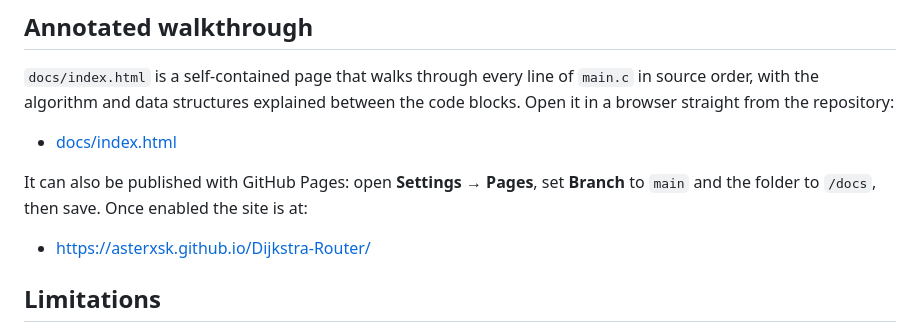
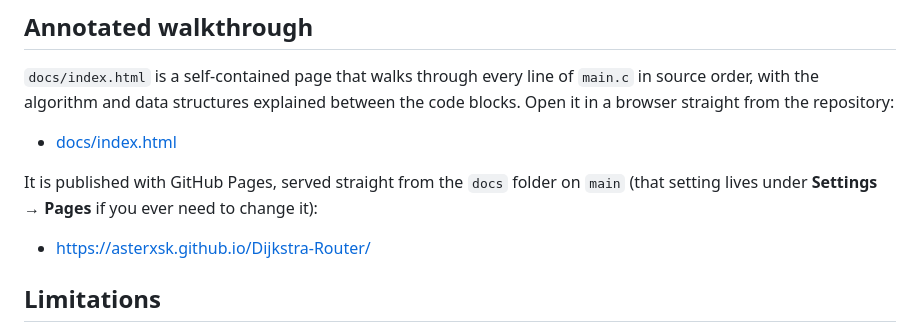
Before and after one commit to asterxsk/Dijkstra-Router, a Markdown page: README.md, the part around the change. Rendered like a GitHub page.

Commit message:
README: the walkthrough is already published on Pages

```diff
--- a/README.md
+++ b/README.md
@@ -316,7 +316,7 @@ dsal/
 
 - [docs/index.html](docs/index.html)
 
-It can also be published with GitHub Pages: open **Settings → Pages**, set **Branch** to `main` and the folder to `/docs`, then save. Once enabled the site is at:
+It is published with GitHub Pages, served straight from the `docs` folder on `main` (that setting lives under **Settings → Pages** if you ever need to change it):
 
 - https://asterxsk.github.io/Dijkstra-Router/
 
```
